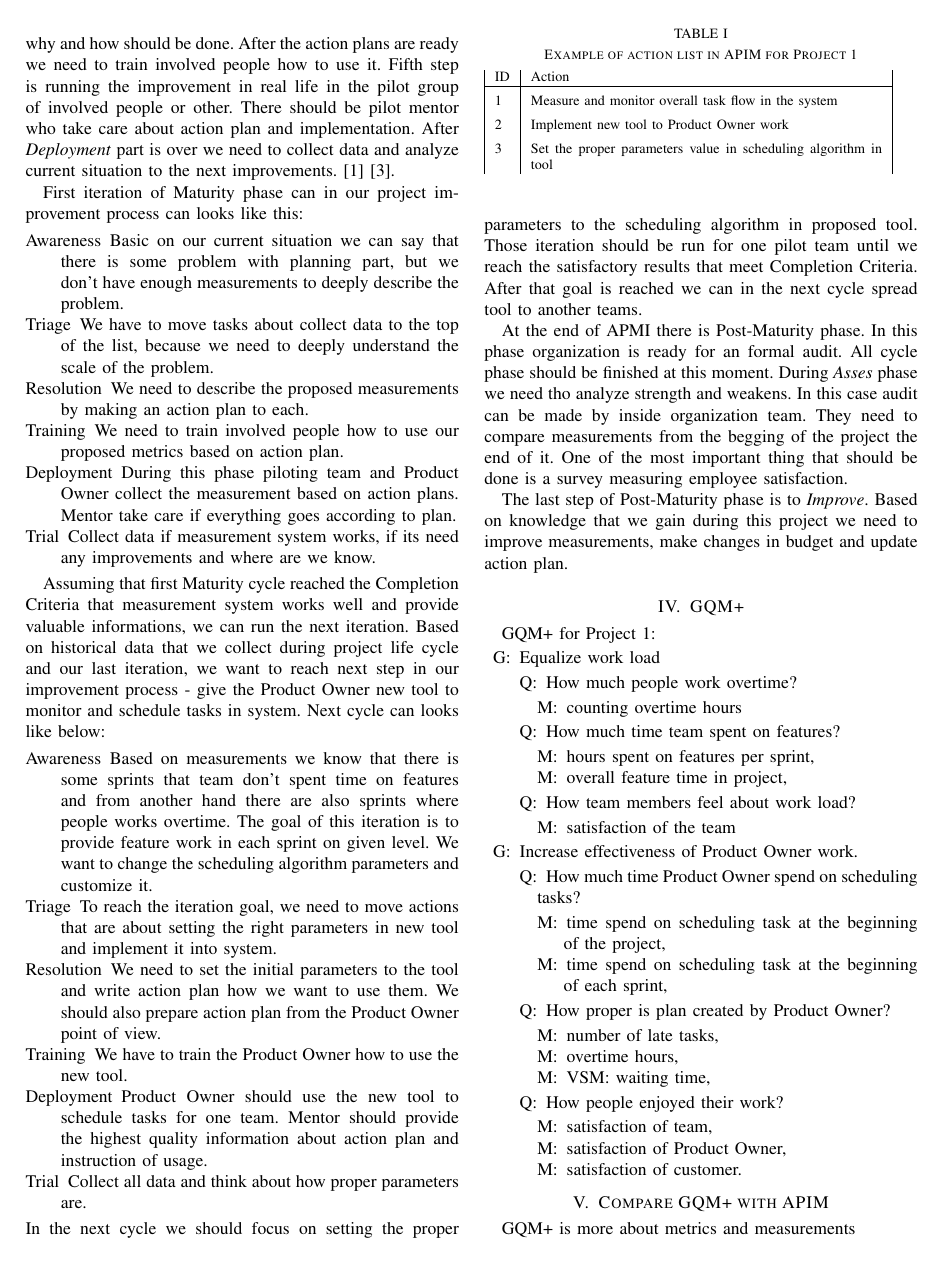
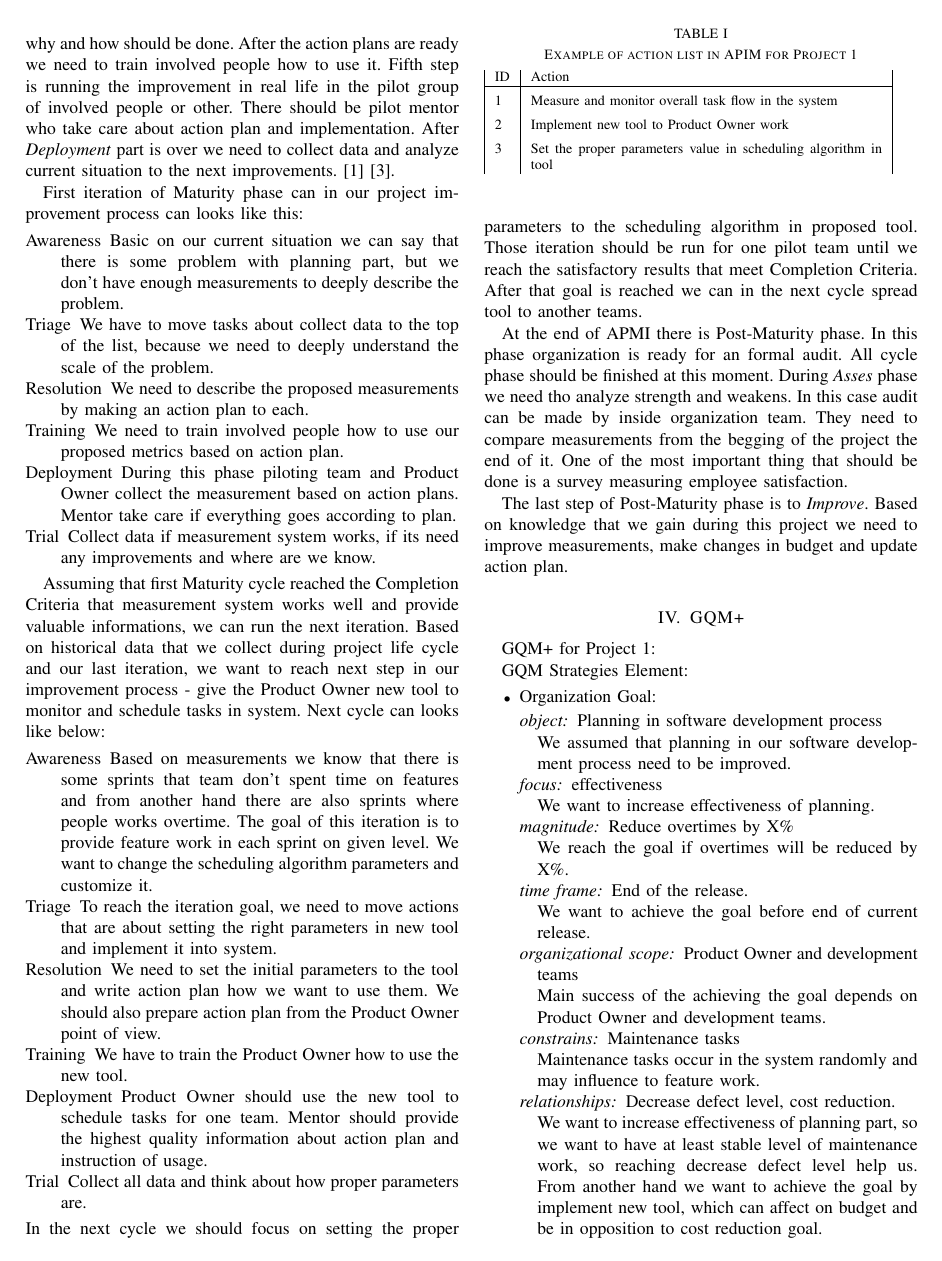
Before and after one commit to paulinarussak/apim, a LaTeX paper (main.tex, which reads gqm.tex): page 3 of 4. Compiled offline with pdfLaTeX.

Commit message:
gqm+ strategies element

```diff
--- a/gqm.tex
+++ b/gqm.tex
@@ -2,5 +2,25 @@
 
 GQM+ for Project 1:
 
+GQM Strategies Element:
+
 \begin{itemize}
-\item[G:] Equalize work load
+\item Organization Goal:
+  \begin{itemize}
+  \item[\textit{object:}] Planning in software development process \\
+  We assumed that planning in our software development process need to be improved.
+  \item[\textit{focus:}] effectiveness \\ We want to increase effectiveness of planning.
+  \item[\textit{magnitude:}] Reduce overtimes by X\% \\
+  We reach the goal if overtimes will be reduced by X\%.
+  \item[\textit{time frame:}] End of the release.\\
+  We want to achieve the goal before end of current release.
+  \item[\textit{organizational scope:}] Product Owner and development teams \\
+  Main success of the achieving the goal depends on Product Owner and development teams.
+  \item[\textit{constrains:}] Maintenance tasks \\
+  Maintenance tasks occur in the system randomly and may influence to feature work.
+  \item[\textit{relationships:}] Decrease defect level, cost reduction. \\
+  We want to increase effectiveness of planning part, so we want to have at least stable level of maintenance work, so reaching decrease defect level help us. From another hand we want to achieve the goal by implement new tool, which can affect on budget and be in opposition to cost reduction goal.
+  \end{itemize}
+\item Context/Assumption: \\
+In our organization we use the waterfall in a up level of planning and some variation about Scrum in development part. In this paper we want to focus on development part. List of requirements is known at the beginning of the project, but some requirements occur in the project at a specified time or have to be finish earlier, because of dependencies to other projects. Product Owner has to   create initial scheduling list of requirements and after each sprint he needs to update previous settings. Now he do all that work in excel, so he don't see the whole picture and because of that teams are uneven work loaded.
+\item Strategy (\textit{how?}):\\
@@ -19,7 +45,7 @@ GQM+ for Project 1:
     	\item[M:] satisfaction of the team
     	\end{itemize}
 	\end{itemize}
-\item[G:] Increase effectiveness of Product Owner work.
+\item[MG:] Increase effectiveness of Product Owner work.
 	\begin{itemize}
 	\item[Q:] How much time Product Owner spend on scheduling tasks?
     	\begin{itemize}
```
Also changed, not shown: gmplus.tex (deleted, +0 -1 lines), projects_description.tex (deleted, +0 -8 lines), gqm.tex (6 more changed lines).
